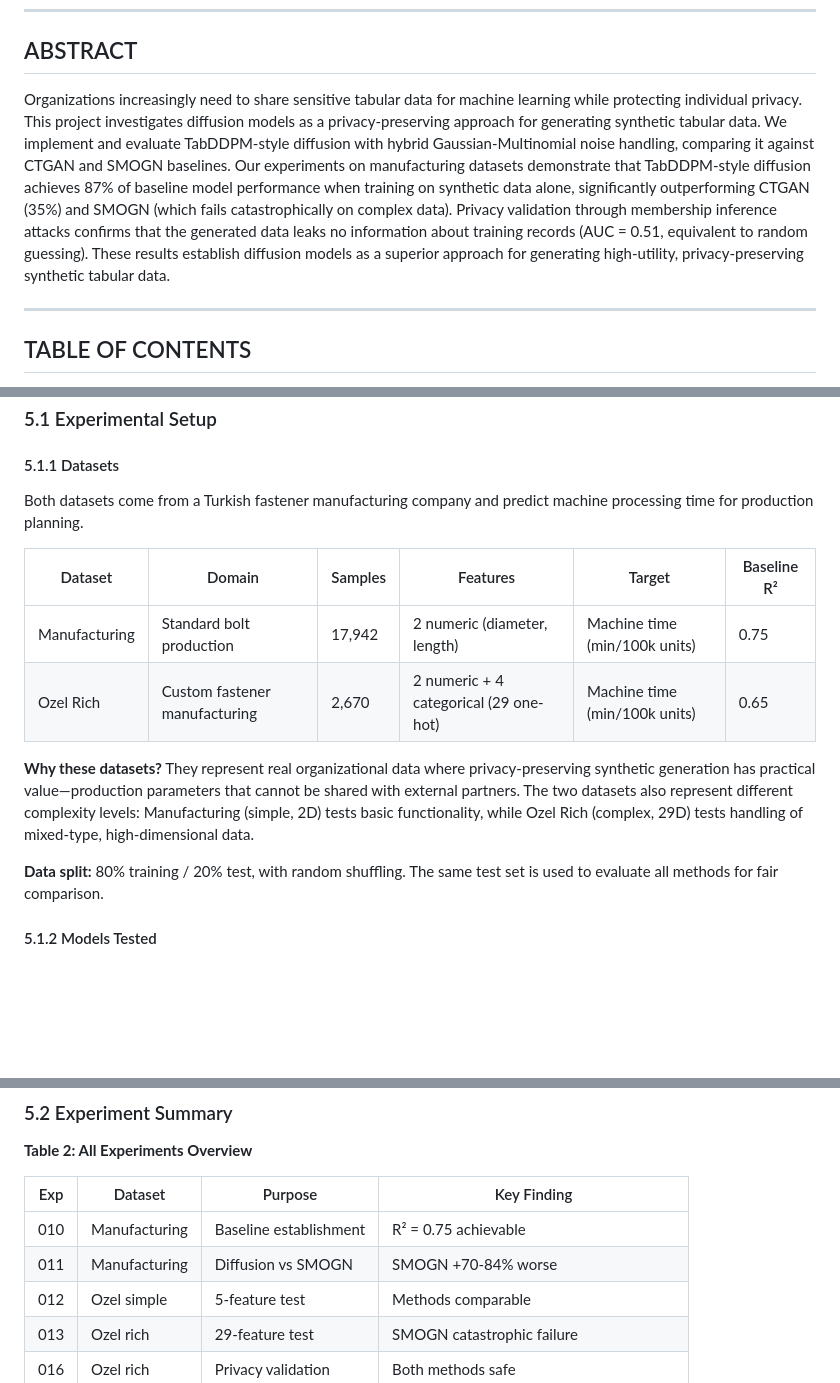
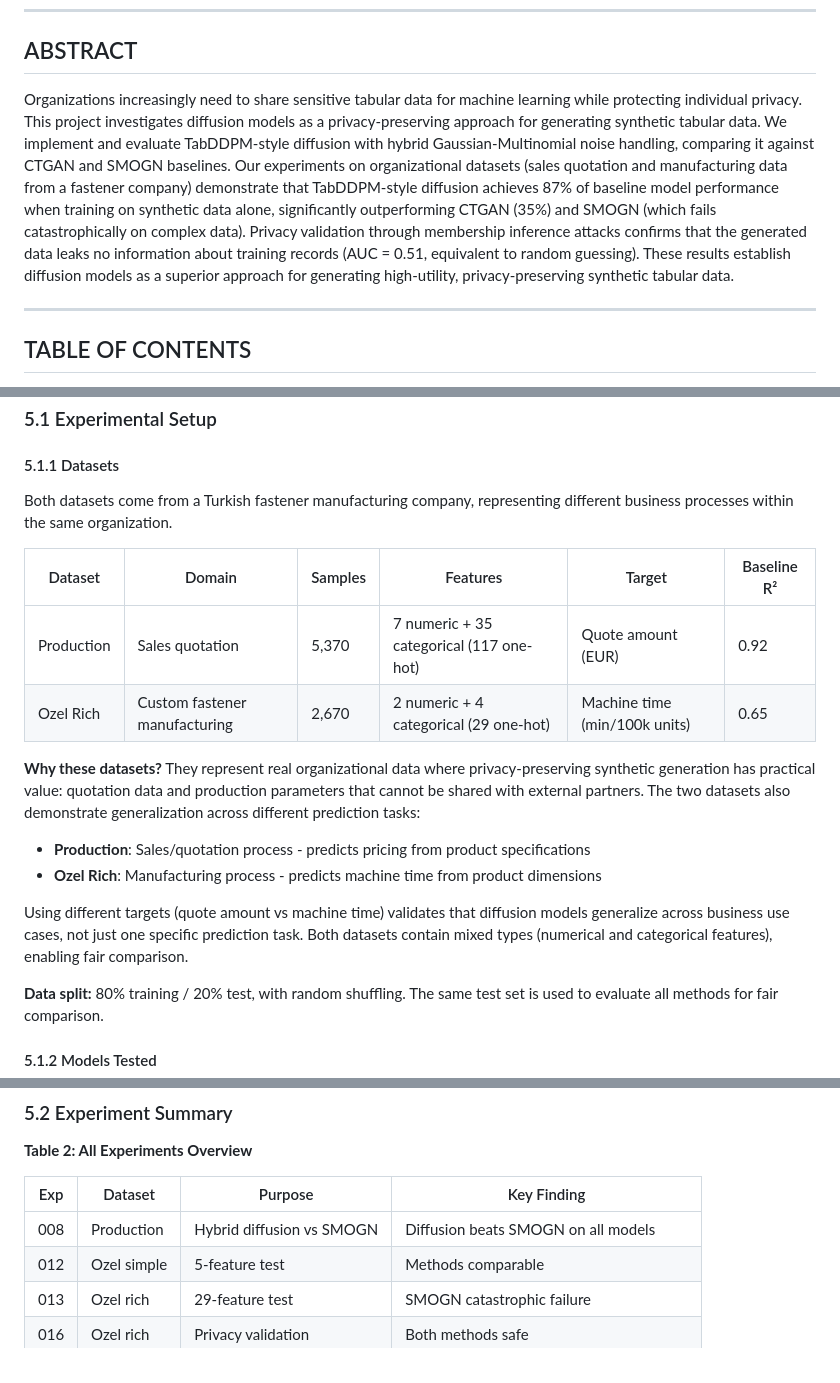
Before and after one commit to umutakin-dev/seds500-graduation-project, a Markdown page: docs/project-report-updated.md, 3 parts joined by grey strips. Drawn GitHub-style; blank space fills up the shorter version.

Commit message:
docs: replace Manufacturing dataset with Production 008
- Replace Manufacturing (2D numeric-only) with Production 008 (117D mixed)
- Both datasets now have categorical features for fair comparison
- Different targets (quote amount vs machine time) show generalization
- Update experiment table: replace exp 010-011 with exp 008
- Update Section 3.5.4 dataset characteristics table
- Both datasets from same fastener company, different business processes

Co-Authored-By: Claude Opus 4.5 <noreply@anthropic.com>

```diff
--- a/docs/project-report-updated.md
+++ b/docs/project-report-updated.md
@@ -12,7 +12,7 @@
 
 ## ABSTRACT
 
-Organizations increasingly need to share sensitive tabular data for machine learning while protecting individual privacy. This project investigates diffusion models as a privacy-preserving approach for generating synthetic tabular data. We implement and evaluate TabDDPM-style diffusion with hybrid Gaussian-Multinomial noise handling, comparing it against CTGAN and SMOGN baselines. Our experiments on manufacturing datasets demonstrate that TabDDPM-style diffusion achieves 87% of baseline model performance when training on synthetic data alone, significantly outperforming CTGAN (35%) and SMOGN (which fails catastrophically on complex data). Privacy validation through membership inference attacks confirms that the generated data leaks no information about training records (AUC = 0.51, equivalent to random guessing). These results establish diffusion models as a superior approach for generating high-utility, privacy-preserving synthetic tabular data.
+Organizations increasingly need to share sensitive tabular data for machine learning while protecting individual privacy. This project investigates diffusion models as a privacy-preserving approach for generating synthetic tabular data. We implement and evaluate TabDDPM-style diffusion with hybrid Gaussian-Multinomial noise handling, comparing it against CTGAN and SMOGN baselines. Our experiments on organizational datasets (sales quotation and manufacturing data from a fastener company) demonstrate that TabDDPM-style diffusion achieves 87% of baseline model performance when training on synthetic data alone, significantly outperforming CTGAN (35%) and SMOGN (which fails catastrophically on complex data). Privacy validation through membership inference attacks confirms that the generated data leaks no information about training records (AUC = 0.51, equivalent to random guessing). These results establish diffusion models as a superior approach for generating high-utility, privacy-preserving synthetic tabular data.
 
 ---
 
@@ -497,14 +497,19 @@ Membership inference attack:
 
 #### 5.1.1 Datasets
 
-Both datasets come from a Turkish fastener manufacturing company and predict machine processing time for production planning.
+Both datasets come from a Turkish fastener manufacturing company, representing different business processes within the same organization.
 
-| Dataset       | Domain                        | Samples | Features                               | Target                        | Baseline R² |
-| ------------- | ----------------------------- | ------- | -------------------------------------- | ----------------------------- | ----------- |
-| Manufacturing | Standard bolt production      | 17,942  | 2 numeric (diameter, length)           | Machine time (min/100k units) | 0.75        |
-| Ozel Rich     | Custom fastener manufacturing | 2,670   | 2 numeric + 4 categorical (29 one-hot) | Machine time (min/100k units) | 0.65        |
+| Dataset   | Domain                        | Samples | Features                               | Target                        | Baseline R² |
+| --------- | ----------------------------- | ------- | -------------------------------------- | ----------------------------- | ----------- |
+| Production | Sales quotation              | 5,370   | 7 numeric + 35 categorical (117 one-hot) | Quote amount (EUR)           | 0.92        |
+| Ozel Rich | Custom fastener manufacturing | 2,670   | 2 numeric + 4 categorical (29 one-hot) | Machine time (min/100k units) | 0.65        |
 
-**Why these datasets?** They represent real organizational data where privacy-preserving synthetic generation has practical value—production parameters that cannot be shared with external partners. The two datasets also represent different complexity levels: Manufacturing (simple, 2D) tests basic functionality, while Ozel Rich (complex, 29D) tests handling of mixed-type, high-dimensional data.
+**Why these datasets?** They represent real organizational data where privacy-preserving synthetic generation has practical value: quotation data and production parameters that cannot be shared with external partners. The two datasets also demonstrate generalization across different prediction tasks:
+
+- **Production**: Sales/quotation process - predicts pricing from product specifications
+- **Ozel Rich**: Manufacturing process - predicts machine time from product dimensions
+
+Using different targets (quote amount vs machine time) validates that diffusion models generalize across business use cases, not just one specific prediction task. Both datasets contain mixed types (numerical and categorical features), enabling fair comparison.
 
 **Data split:** 80% training / 20% test, with random shuffling. The same test set is used to evaluate all methods for fair comparison.
 
@@ -540,8 +545,7 @@ Training times measured on RTX 4070 Ti Super. TabDDPM generation is slower due t
 
 | Exp     | Dataset       | Purpose                | Key Finding                              |
 | ------- | ------------- | ---------------------- | ---------------------------------------- |
-| 010     | Manufacturing | Baseline establishment | R² = 0.75 achievable                     |
-| 011     | Manufacturing | Diffusion vs SMOGN     | SMOGN +70-84% worse                      |
+| 008     | Production    | Hybrid diffusion vs SMOGN | Diffusion beats SMOGN on all models   |
 | 012     | Ozel simple   | 5-feature test         | Methods comparable                       |
 | 013     | Ozel rich     | 29-feature test        | SMOGN catastrophic failure               |
 | 016     | Ozel rich     | Privacy validation     | Both methods safe                        |
```
Also changed, not shown: other parts of docs/project-report-updated.md (+5 -5 lines).
